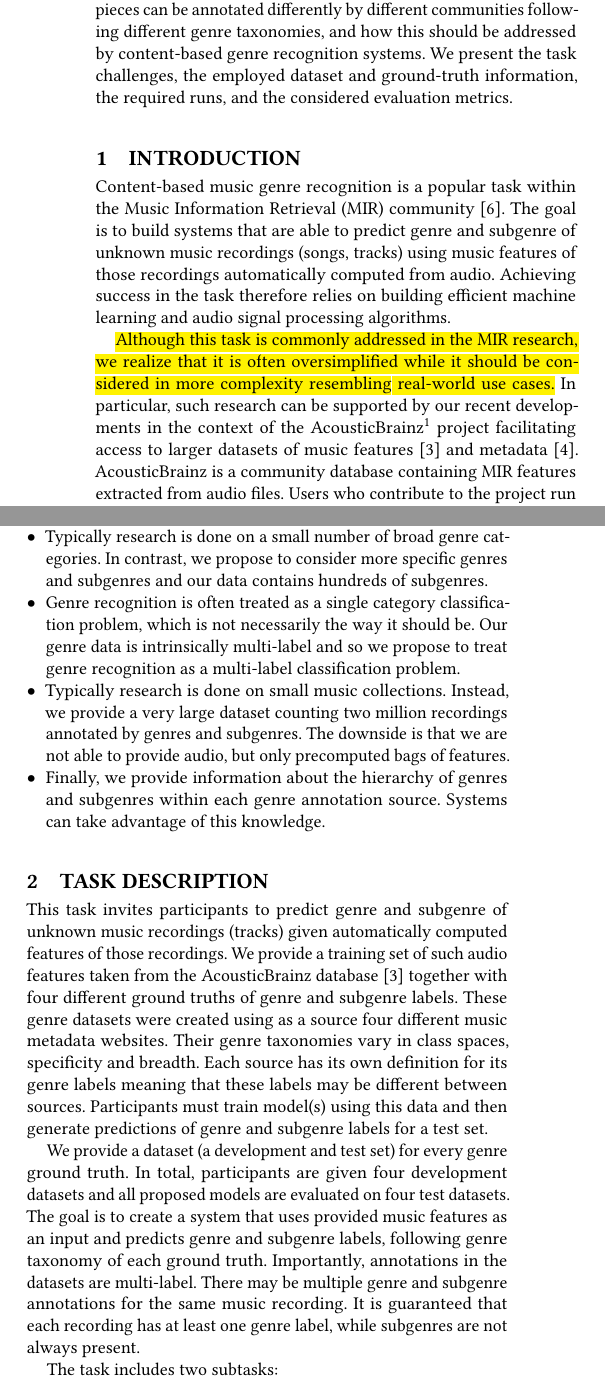
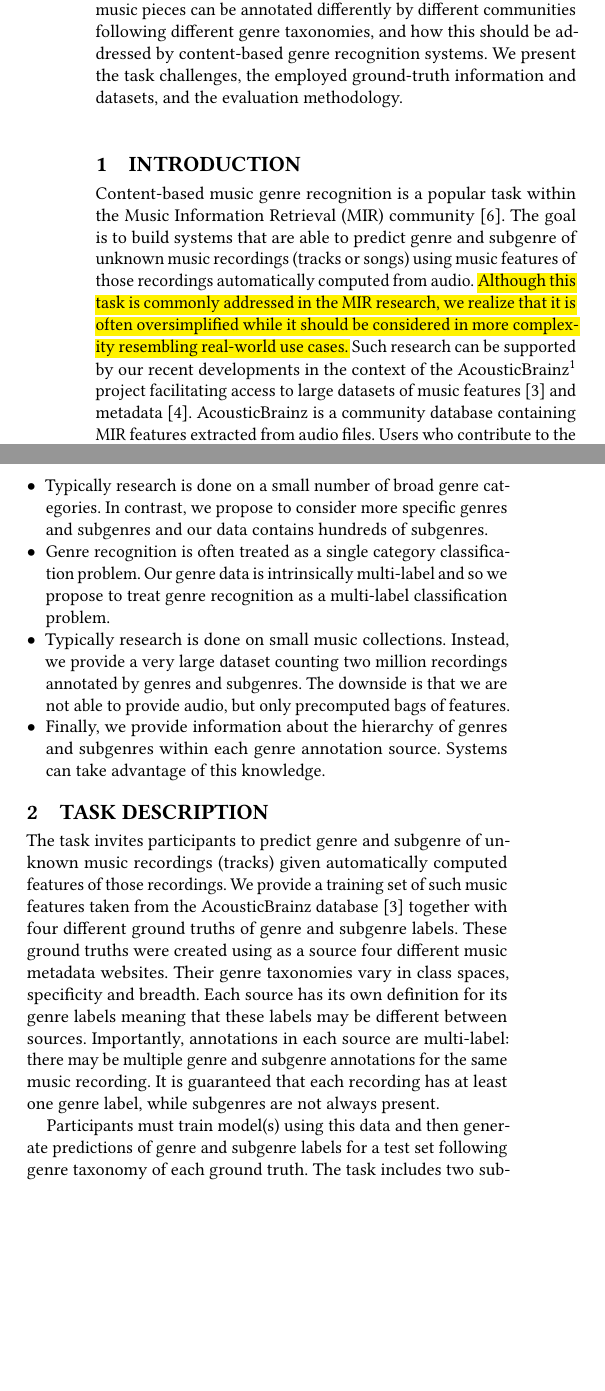
Before and after one commit to MTG/acousticbrainz-genre-dataset, a LaTeX paper (latex/acousticbrainz-genre-task-me17.tex): two parts of the columns of page 1 of 3, joined at a grey line, cut so that both start at the same text, the shorter picture padded with empty space. Compiled offline with pdfLaTeX.

Commit message:
Review of the overview paper draft (shortening the text)

```diff
--- a/latex/acousticbrainz-genre-task-me17.tex
+++ b/latex/acousticbrainz-genre-task-me17.tex
@@ -111,9 +111,8 @@ annotations from multiple sources and large-scale music features data available
 in the AcousticBrainz database. The goal of our task is to explore how the same
 music pieces can be annotated differently by different communities following
 different genre taxonomies, and how this should be addressed by content-based
-genre recognition systems. We present the task challenges, the employed dataset
-and ground-truth information, the required runs, and the considered evaluation
-metrics.
+genre recognition systems. We present the task challenges, the employed
+ground-truth information and datasets, and the evaluation methodology.
 
 \end{abstract}
 
@@ -169,17 +168,18 @@ metrics.
 \section{Introduction}  Content-based music genre recognition is a popular task
 within the Music Information Retrieval (MIR)
 community~\cite{sturm2013classification}. The goal is to build systems that are
-able to predict genre and subgenre of unknown music recordings (songs, tracks)
+able to predict genre and subgenre of unknown music recordings (tracks or songs)
 using music features of those recordings automatically computed from audio.
-Achieving success in the task therefore relies on building efficient machine
-learning and audio signal processing algorithms.
-
+%Achieving success in the task therefore relies on building efficient machine
+%learning and audio signal processing algorithms.
 \hl{Although this task is commonly addressed in the MIR research, we realize that it
 is often oversimplified while it should be considered in more complexity
-resembling real-world use cases.} In particular, such research can be supported
+resembling real-world use cases.}
+%In particular,
+Such research can be supported
 by our recent developments in the context of the
 AcousticBrainz\footnote{\url{https://acousticbrainz.org}} project facilitating
-access to larger datasets of music features~\cite{porter2015acousticbrainz} and
+access to large datasets of music features~\cite{porter2015acousticbrainz} and
 metadata~\cite{porter2016mining}. AcousticBrainz is a community database
 containing MIR features extracted from audio files. Users who contribute to the
 project run software on their computers to analyze their personal audio
@@ -203,7 +203,8 @@ In contrast, we propose to consider more specific genres and subgenres and our
 data contains hundreds of subgenres.
 
 \item Genre recognition is often treated as a single category classification
-problem, which is not necessarily the way it should be. Our genre data is
+problem. %, which is not necessarily the way it should be. O
+Our genre data is
 intrinsically multi-label and so we propose to treat genre recognition as a
 multi-label classification problem.
 
@@ -225,27 +226,27 @@ this knowledge.
 
 \section{Task Description}
 
-This task invites participants to predict genre and subgenre of unknown music
-recordings (tracks) given automatically computed features of those recordings. We
-provide a training set of such audio features taken from the AcousticBrainz
+The task invites participants to predict genre and subgenre of unknown music
+recordings (tracks) given automatically computed features of those recordings.
+We provide a training set of such music features taken from the AcousticBrainz
 database~\cite{porter2015acousticbrainz} together with four different ground
-truths of genre and subgenre labels. These genre datasets were created using as
-a source four different music metadata websites. Their genre taxonomies vary in
+truths of genre and subgenre labels. These ground truths were created using as a
+source four different music metadata websites. Their genre taxonomies vary in
 class spaces, specificity and breadth. Each source has its own definition for
 its genre labels meaning that these labels may be different between sources.
+Importantly, annotations in each source are multi-label: there may be multiple genre and
+subgenre annotations for the same music recording. It is guaranteed that each
+recording has at least one genre label, while subgenres are not always present.
+
+
 Participants must train model(s) using this data and then generate predictions
-of genre and subgenre labels for a test set.
-
-We provide a dataset (a development and test set) for every genre ground truth.
-In total, participants are given four development datasets and all proposed
-models are evaluated on four test datasets. The goal is to create a system that
-uses provided music features as an input and predicts genre and subgenre labels,
-following genre taxonomy of each ground truth. Importantly, annotations in the
-datasets are multi-label. There may be multiple genre and subgenre annotations
-for the same music recording. It is guaranteed that each recording has at least
-one genre label, while subgenres are not always present.
-
-The task includes two subtasks:
+of genre and subgenre labels for a test set
+%We provide a dataset (a development and test set) for every genre ground truth.
+%In total, participants are given four development datasets and all proposed
+%models are evaluated on four test datasets.
+%The goal is to create a system that
+%uses provided music features as an input and predicts genre and subgenre labels,
+following genre taxonomy of each ground truth. The task includes two subtasks:
 
 \begin{itemize}
 
```
Also changed, not shown: latex/acousticbrainz-genre-task-me17.tex (86 more changed lines).
